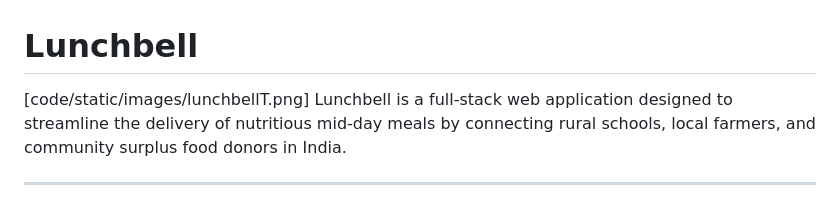
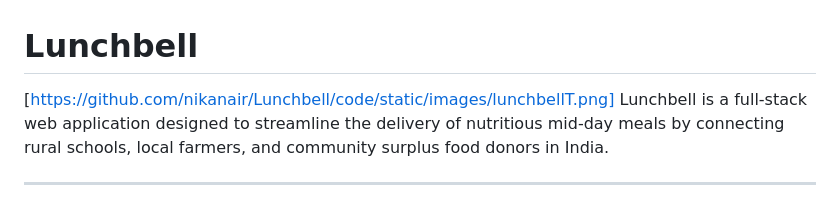
Before and after one commit to nikanair/Lunchbell, a Markdown page: README.md, the part around the change. Rendered like a GitHub page.

```diff
--- a/README.md
+++ b/README.md
@@ -1,6 +1,6 @@
 # Lunchbell
 
-[code/static/images/lunchbellT.png]
+[https://github.com/nikanair/Lunchbell/code/static/images/lunchbellT.png]
 Lunchbell is a full-stack web application designed to streamline the delivery of nutritious mid-day meals by connecting rural schools, local farmers, and community surplus food donors in India.
 
 ---
```
